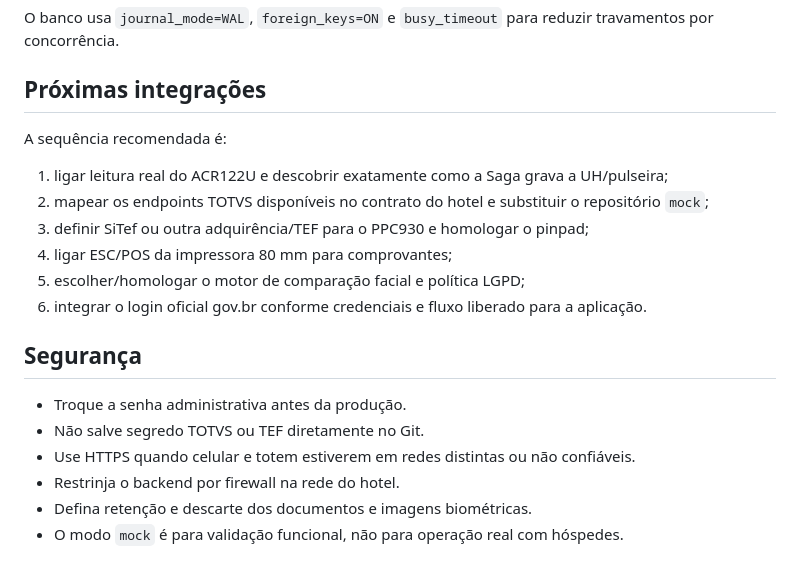
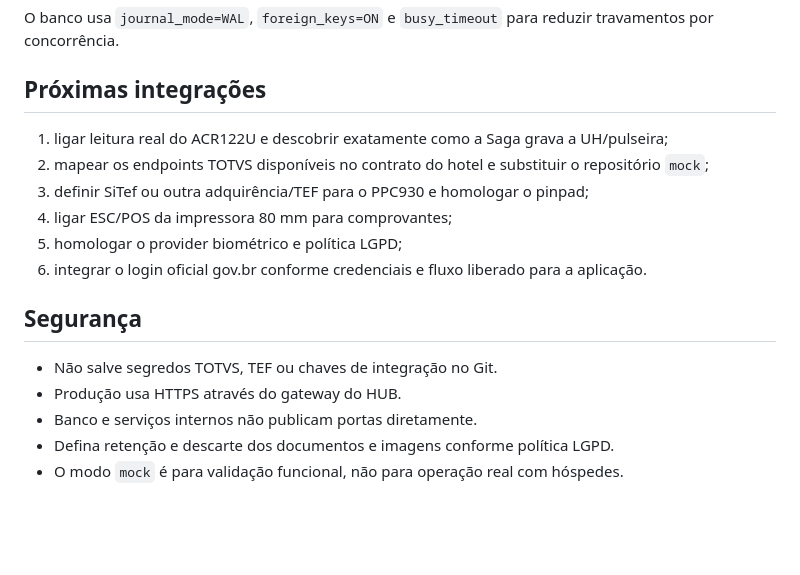
Before and after one commit to wfuzatto/totem_autoatendimento, a Markdown page: README.md, the part around one of its changes. Drawn GitHub-style; blank space fills up the shorter version.

```diff
--- a/README.md
+++ b/README.md
@@ -130,20 +128,17 @@ O banco usa `journal_mode=WAL`, `foreign_keys=ON` e `busy_timeout` para reduzir
 
 ## Próximas integrações
 
-A sequência recomendada é:
-
 1. ligar leitura real do ACR122U e descobrir exatamente como a Saga grava a UH/pulseira;
 2. mapear os endpoints TOTVS disponíveis no contrato do hotel e substituir o repositório `mock`;
 3. definir SiTef ou outra adquirência/TEF para o PPC930 e homologar o pinpad;
 4. ligar ESC/POS da impressora 80 mm para comprovantes;
-5. escolher/homologar o motor de comparação facial e política LGPD;
+5. homologar o provider biométrico e política LGPD;
 6. integrar o login oficial gov.br conforme credenciais e fluxo liberado para a aplicação.
 
 ## Segurança
 
-- Troque a senha administrativa antes da produção.
-- Não salve segredo TOTVS ou TEF diretamente no Git.
-- Use HTTPS quando celular e totem estiverem em redes distintas ou não confiáveis.
-- Restrinja o backend por firewall na rede do hotel.
-- Defina retenção e descarte dos documentos e imagens biométricas.
+- Não salve segredos TOTVS, TEF ou chaves de integração no Git.
+- Produção usa HTTPS através do gateway do HUB.
+- Banco e serviços internos não publicam portas diretamente.
+- Defina retenção e descarte dos documentos e imagens conforme política LGPD.
 - O modo `mock` é para validação funcional, não para operação real com hóspedes.
```
Also changed, not shown: other parts of README.md (+48 -50 lines).
